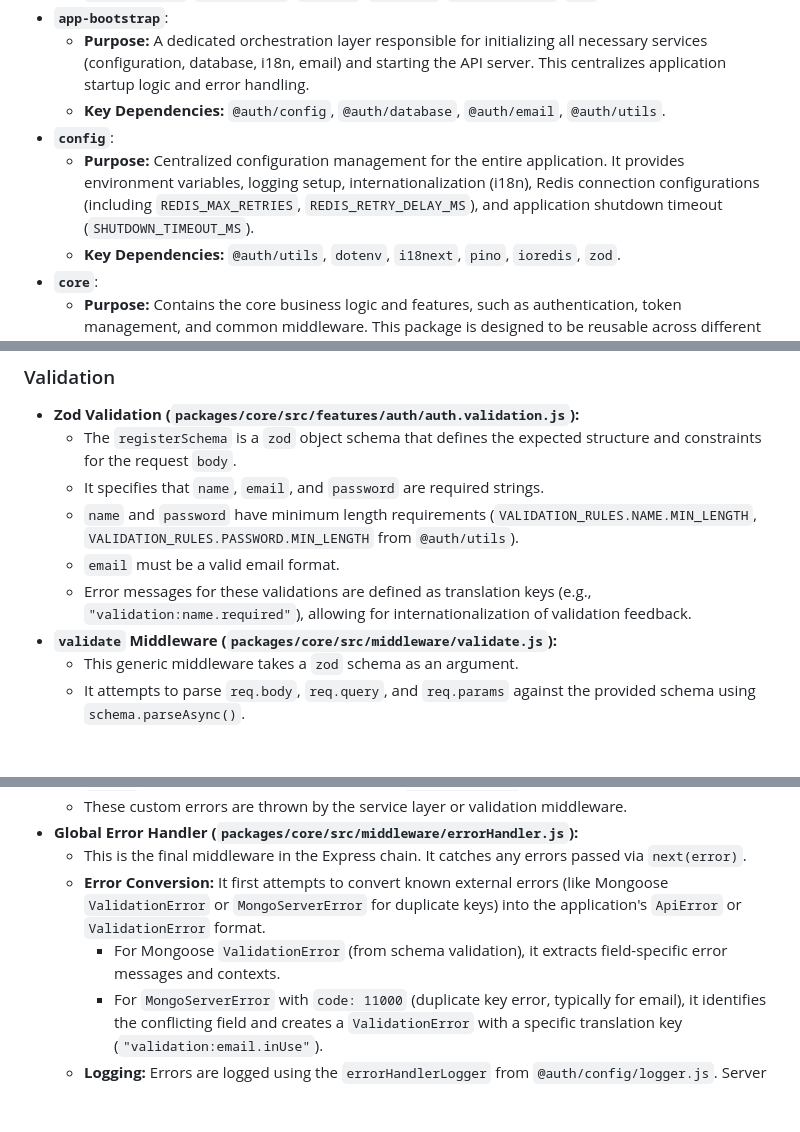
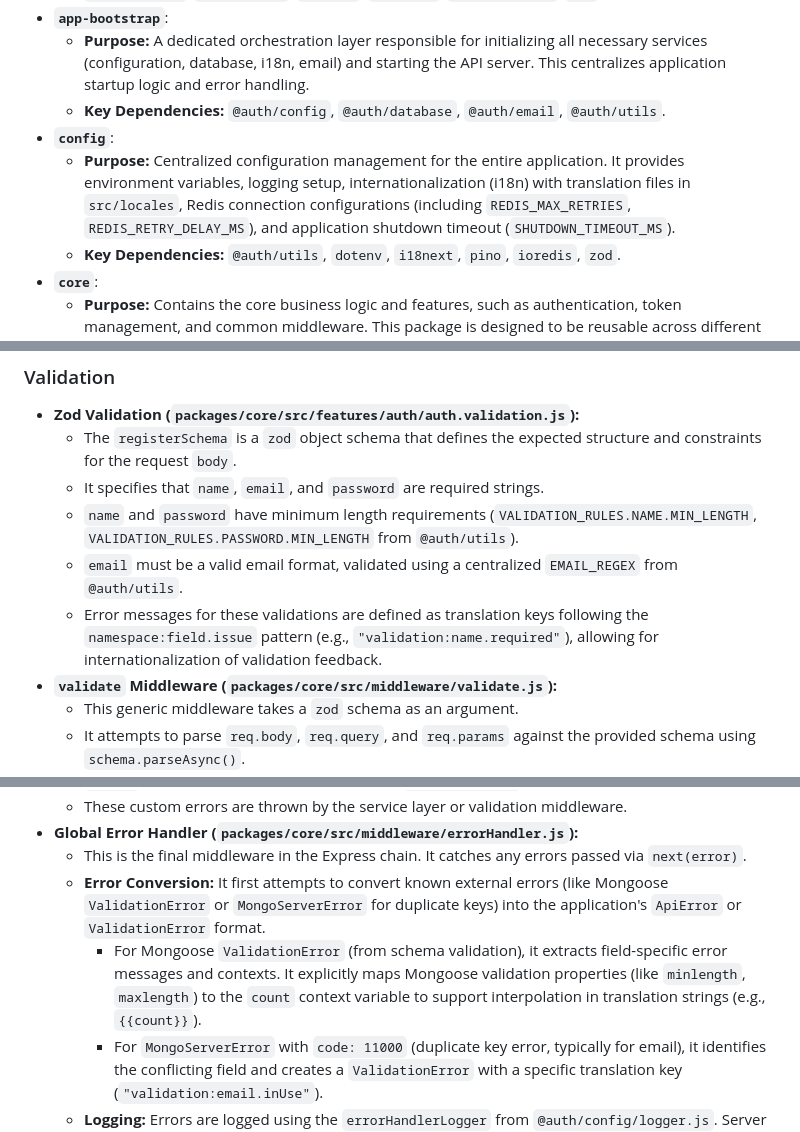
Before and after one commit to motinxyz/mern-auth, a Markdown page: codebase_explanations.md, 3 parts joined by grey strips. GitHub-like rendering; blank space fills up the shorter version.

Commit message:
docs: add production-grade upgrade plan and refine codebase explanations for i18n and validation details.

```diff
--- a/codebase_explanations.md
+++ b/codebase_explanations.md
@@ -53,7 +53,7 @@ The monorepo is composed of several distinct packages, each with a specific resp
     *   **Purpose:** A dedicated orchestration layer responsible for initializing all necessary services (configuration, database, i18n, email) and starting the API server. This centralizes application startup logic and error handling.
     *   **Key Dependencies:** `@auth/config`, `@auth/database`, `@auth/email`, `@auth/utils`.
 *   **`config`**:
-    *   **Purpose:** Centralized configuration management for the entire application. It provides environment variables, logging setup, internationalization (i18n), Redis connection configurations (including `REDIS_MAX_RETRIES`, `REDIS_RETRY_DELAY_MS`), and application shutdown timeout (`SHUTDOWN_TIMEOUT_MS`).
+    *   **Purpose:** Centralized configuration management for the entire application. It provides environment variables, logging setup, internationalization (i18n) with translation files in `src/locales`, Redis connection configurations (including `REDIS_MAX_RETRIES`, `REDIS_RETRY_DELAY_MS`), and application shutdown timeout (`SHUTDOWN_TIMEOUT_MS`).
     *   **Key Dependencies:** `@auth/utils`, `dotenv`, `i18next`, `pino`, `ioredis`, `zod`.
 *   **`core`**:
     *   **Purpose:** Contains the core business logic and features, such as authentication, token management, and common middleware. This package is designed to be reusable across different parts of the application.
@@ -167,8 +167,8 @@ The `/register` endpoint is defined in `packages/core/src/features/auth/auth.rou
     *   The `registerSchema` is a `zod` object schema that defines the expected structure and constraints for the request `body`.
     *   It specifies that `name`, `email`, and `password` are required strings.
     *   `name` and `password` have minimum length requirements (`VALIDATION_RULES.NAME.MIN_LENGTH`, `VALIDATION_RULES.PASSWORD.MIN_LENGTH` from `@auth/utils`).
-    *   `email` must be a valid email format.
-    *   Error messages for these validations are defined as translation keys (e.g., `"validation:name.required"`), allowing for internationalization of validation feedback.
+    *   `email` must be a valid email format, validated using a centralized `EMAIL_REGEX` from `@auth/utils`.
+    *   Error messages for these validations are defined as translation keys following the `namespace:field.issue` pattern (e.g., `"validation:name.required"`), allowing for internationalization of validation feedback.
 *   **`validate` Middleware (`packages/core/src/middleware/validate.js`):**
     *   This generic middleware takes a `zod` schema as an argument.
     *   It attempts to parse `req.body`, `req.query`, and `req.params` against the provided schema using `schema.parseAsync()`.
@@ -216,7 +216,7 @@ The `/register` endpoint is defined in `packages/core/src/features/auth/auth.rou
 *   **Global Error Handler (`packages/core/src/middleware/errorHandler.js`):**
     *   This is the final middleware in the Express chain. It catches any errors passed via `next(error)`.
     *   **Error Conversion:** It first attempts to convert known external errors (like Mongoose `ValidationError` or `MongoServerError` for duplicate keys) into the application's `ApiError` or `ValidationError` format.
-        *   For Mongoose `ValidationError` (from schema validation), it extracts field-specific error messages and contexts.
+        *   For Mongoose `ValidationError` (from schema validation), it extracts field-specific error messages and contexts. It explicitly maps Mongoose validation properties (like `minlength`, `maxlength`) to the `count` context variable to support interpolation in translation strings (e.g., `{{count}}`).
         *   For `MongoServerError` with `code: 11000` (duplicate key error, typically for email), it identifies the conflicting field and creates a `ValidationError` with a specific translation key (`"validation:email.inUse"`).
     *   **Logging:** Errors are logged using the `errorHandlerLogger` from `@auth/config/logger.js`. Server errors (5xx) are logged as `error`, while client errors (4xx) are logged as `warn`.
     *   **Response Formatting:** It constructs a standardized error response JSON object, including `success: false`, a translated main `message`, and an array of detailed `errors`. Sensitive fields like `password` are explicitly excluded from `oldValue` in error responses.
```
Also changed, not shown: upgrade_plan.md (added, +68 -0 lines).
